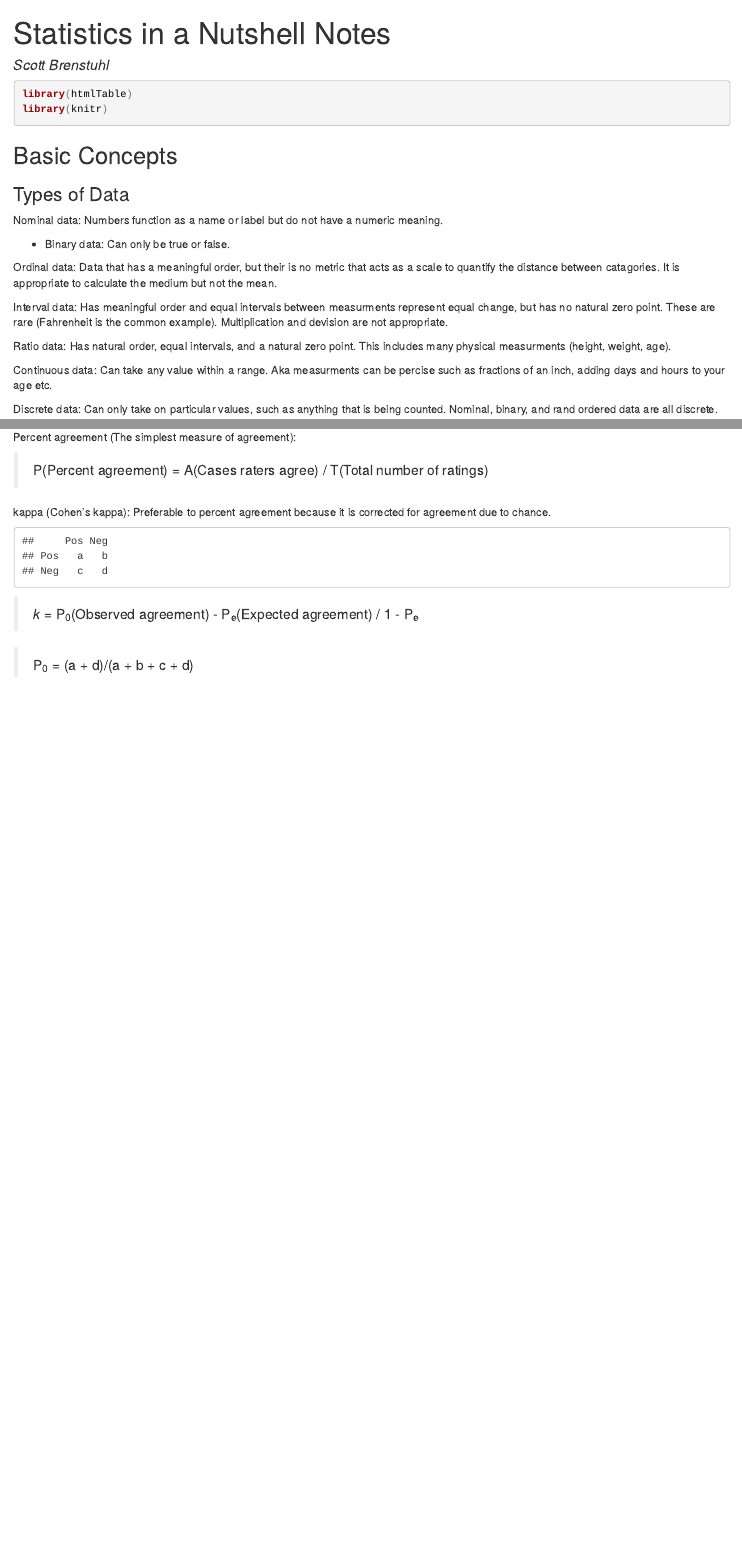
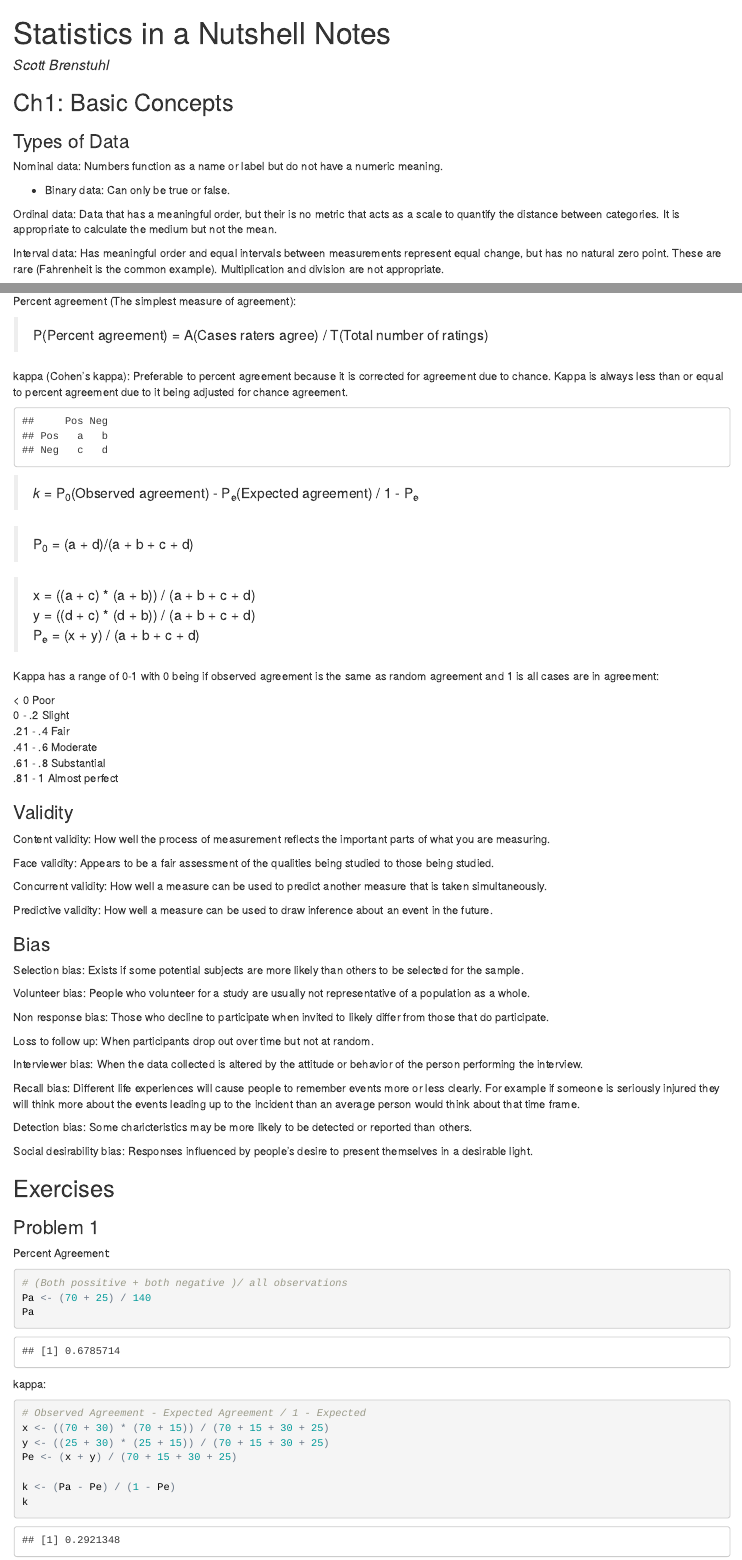
Before and after one commit to 808sAndBR/Data_science_notes, an R Markdown document (Statistics in a Nutshell/Notes.Rmd): the page in a window 1100 px wide, from its top, and a second part further down, joined at a grey line. The pictures show the output file Statistics in a Nutshell/Notes.html that the author committed with the source, opened offline.

Commit message:
Chapter 1 complete

````diff
--- a/Statistics in a Nutshell/Notes.Rmd
+++ b/Statistics in a Nutshell/Notes.Rmd
@@ -3,12 +3,8 @@ title: "Statistics in a Nutshell Notes"
 author: "Scott Brenstuhl"
 output: html_document
 ---
-```{r}
-library(htmlTable)
-library(knitr)
-```
 
-## Basic Concepts
+## Ch1: Basic Concepts
 
 ### Types of Data
 
@@ -18,19 +14,19 @@ meaning.
 - Binary data: Can only be true or false.
 
 Ordinal data: Data that has a meaningful order, but their is no metric that acts
-as a scale to quantify the distance between catagories. It is appropriate to
+as a scale to quantify the distance between categories. It is appropriate to
 calculate the medium but not the mean.
 
-Interval data: Has meaningful order and equal intervals between measurments
+Interval data: Has meaningful order and equal intervals between measurements
 represent equal change, but has no natural zero point. These are rare
-(Fahrenheit is the common example). Multiplication and devision are not
+(Fahrenheit is the common example). Multiplication and division are not
 appropriate.
 
 Ratio data: Has natural order, equal intervals, and a natural zero point. This
-includes many physical measurments (height, weight, age).
+includes many physical measurements (height, weight, age).
 
-Continuous data: Can take any value within a range. Aka measurments can be
-percise such as fractions of an inch, adding days and hours to your age etc.
+Continuous data: Can take any value within a range. Aka measurements can be
+precise such as fractions of an inch, adding days and hours to your age etc.
 
 Discrete data: Can only take on particular values, such as anything that is
 being counted. Nominal, binary, and rand ordered data are all discrete.
@@ -84,21 +80,82 @@ kappa_table
 
 > P~0~ = (a + d)/(a + b + c + d)
 
-> x = ((a + c) * (a + b)) / (a + b + c + d)
-> y = ((d + c) * (d + b)) / (a + b + c + d)
+> x = ((a + c) * (a + b)) / (a + b + c + d) </br>
+> y = ((d + c) * (d + b)) / (a + b + c + d) </br>
 > P~e~ = (x + y) / (a + b + c + d)
 
-Kappa has a range of 0-1 with 0 being if observed agrement is the same as
+Kappa has a range of 0-1 with 0 being if observed agreement is the same as
 random agreement and 1 is all cases are in agreement:
 
-< 0 Poor
-0 - .2 Slight
-.21 - .4 Fair
-.41 - .6 Moderate
-.61 - .8 Substantial
+< 0 Poor </br>
+0 - .2 Slight </br>
+.21 - .4 Fair </br>
+.41 - .6 Moderate </br>
+.61 - .8 Substantial </br>
 .81 - 1 Almost perfect
 
+### Validity
 
-```{r, echo=FALSE}
+Content validity: How well the process of measurement reflects the important
+parts of what you are measuring.
+
+Face validity: Appears to be a fair assessment of the qualities being studied to
+those being studied.
+
+Concurrent validity: How well a measure can be used to predict another measure
+that is taken simultaneously.
+
+Predictive validity: How well a measure can be used to draw inference about an
+event in the future.
+
+### Bias
+
+Selection bias: Exists if some potential subjects are more likely than others
+to be selected for the sample.
+
+Volunteer bias: People who volunteer for a study are usually not representative
+of a population as a whole.
+
+Non response bias: Those who decline to participate when invited to likely differ
+from those that do participate.
+
+Loss to follow up: When participants drop out over time but not at random.
+
+Interviewer bias: When the data collected is altered by the attitude or behavior
+of the person performing the interview.
+
+Recall bias: Different life experiences will cause people to remember events
+more or less clearly. For example if someone is seriously injured they will
+think more about the events leading up to the incident than an average person
+would think about that time frame.
+
+Detection bias: Some charicteristics may be more likely to be detected or
+reported than others.
+
+Social desirability bias: Responses influenced by people's desire to present
+themselves in a desirable light.
+
+
+## Exercises
+
+### Problem 1
+
+Percent Agreement:
+```{r}
+# (Both possitive + both negative )/ all observations
+Pa <- (70 + 25) / 140
+Pa
+```
+
+kappa:
+
+```{r}
+# Observed Agreement - Expected Agreement / 1 - Expected
+x <- ((70 + 30) * (70 + 15)) / (70 + 15 + 30 + 25)
+y <- ((25 + 30) * (25 + 15)) / (70 + 15 + 30 + 25)
+Pe <- (x + y) / (70 + 15 + 30 + 25)
+
+k <- (Pa - Pe) / (1 - Pe)
+k
 
 ```
````
Also changed, not shown: Statistics in a Nutshell/Notes.html, Statistics in a Nutshell/Notes.Rmd (14 more changed lines).
